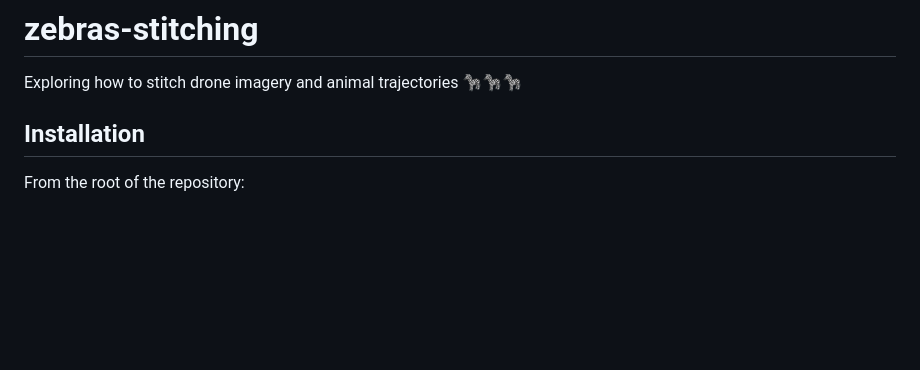
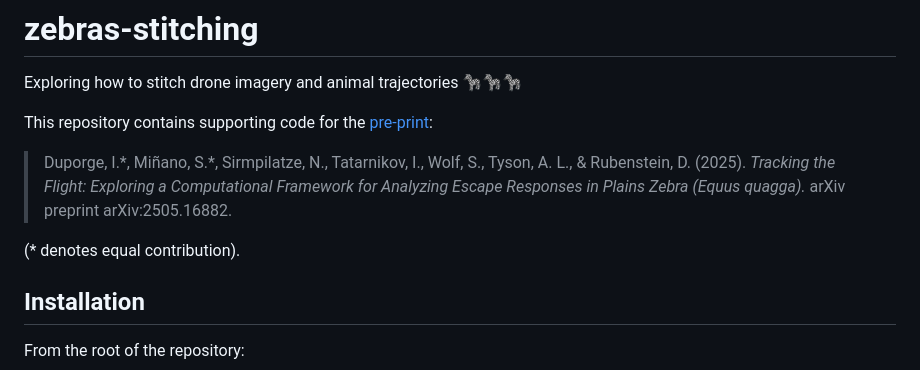
Before and after one commit to sfmig/zebras-stitching, a Markdown page: README.md, the part around the change. Rendered like a GitHub page; blank space fills up the shorter version.

Commit message:
Add citation to README.md

```diff
--- a/README.md
+++ b/README.md
@@ -1,5 +1,10 @@
 # zebras-stitching
 Exploring how to stitch drone imagery and animal trajectories 🦓🦓🦓
+
+This repository contains supporting code for the [pre-print](https://arxiv.org/abs/2505.16882):
+> Duporge, I.\*, Miñano, S.\*, Sirmpilatze, N., Tatarnikov, I., Wolf, S., Tyson, A. L., & Rubenstein, D. (2025). _Tracking the Flight: Exploring a Computational Framework for Analyzing Escape Responses in Plains Zebra (Equus quagga)._ arXiv preprint arXiv:2505.16882.
+
+(* denotes equal contribution).
 
 ## Installation
 
```
